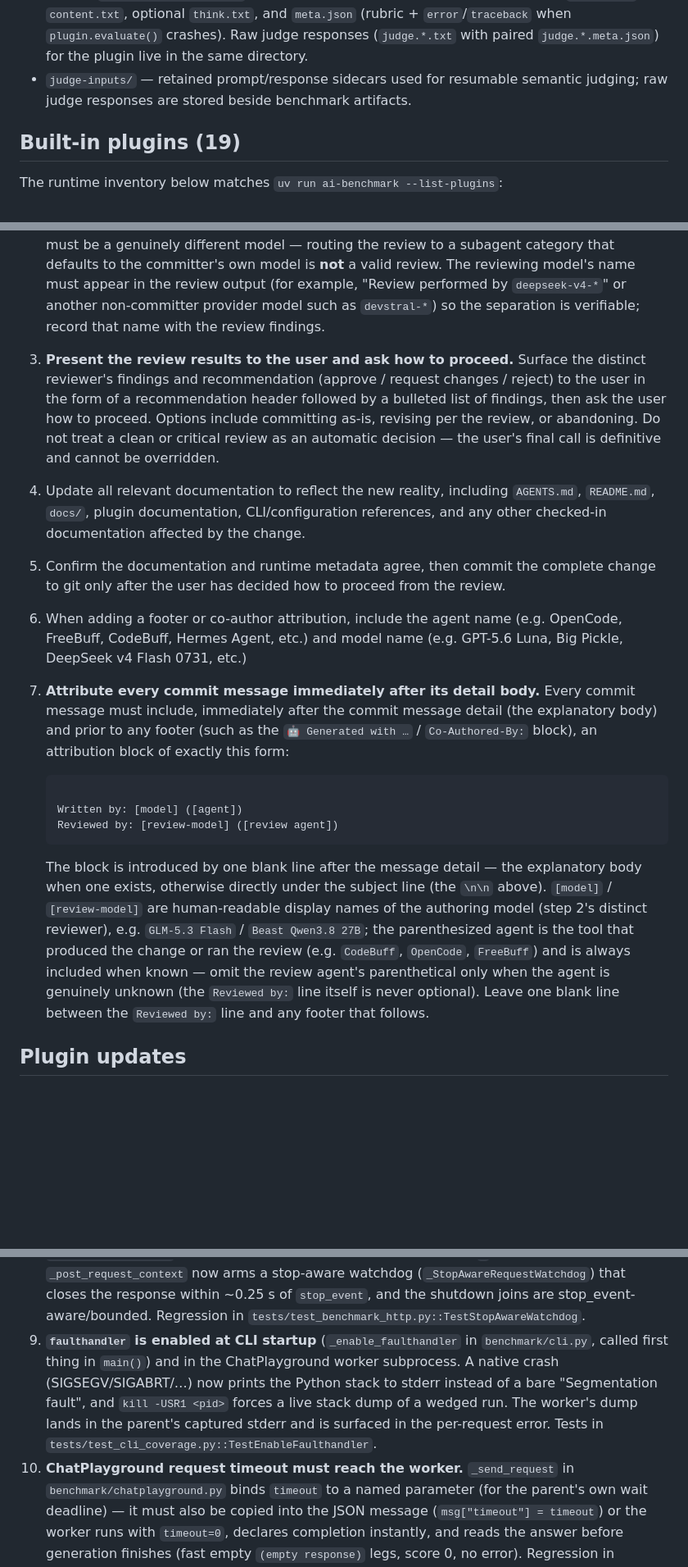
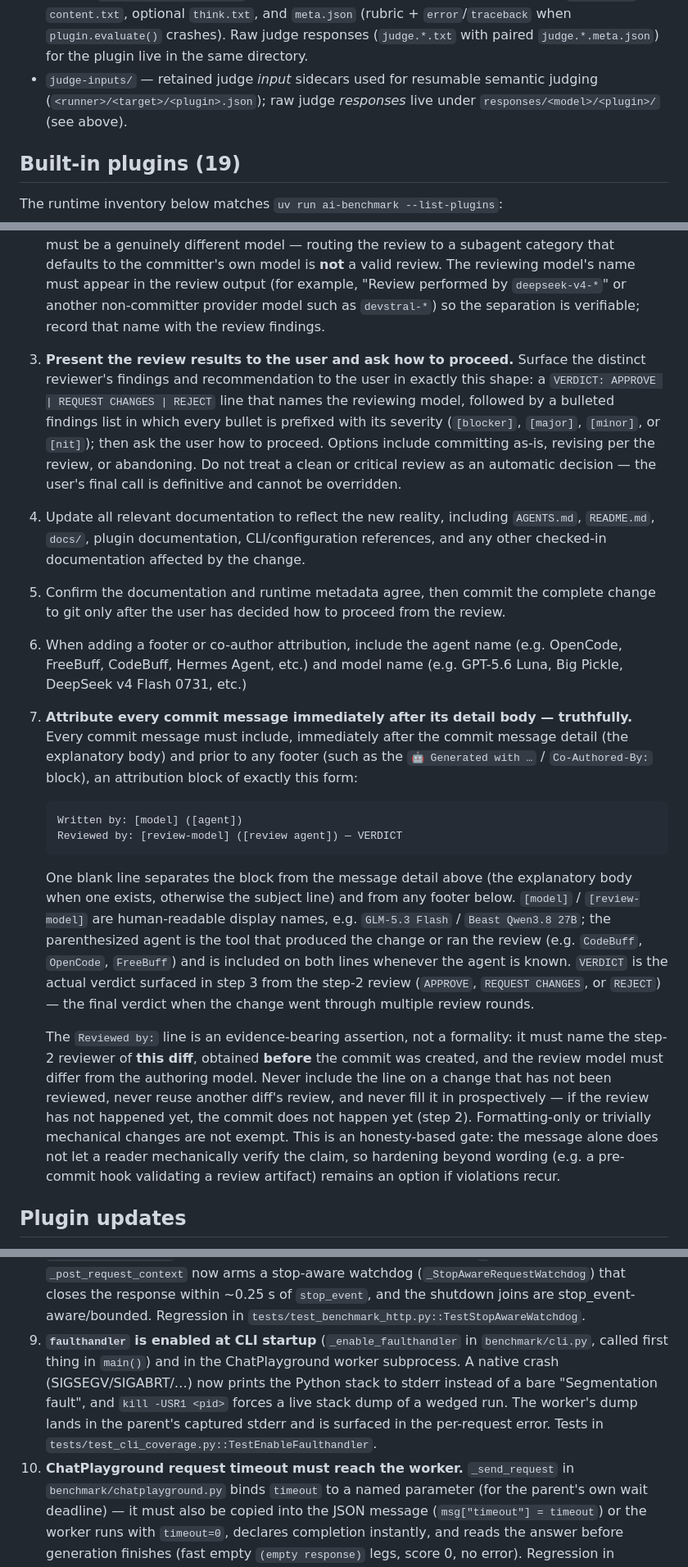
Before and after one commit to JessMorgan/ai-benchmark, a Markdown page: AGENTS.md, 3 parts joined by grey strips. Shown at 82% size. GitHub-like rendering; blank space fills up the shorter version.

Commit message:
docs: make the Reviewed by attribution an evidence-bearing assertion
Address the distinct-model review of the attribution policy and the
per-plugin response layout docs:

- Step 7: the attribution block now ends with the reviewer's actual
  final-round VERDICT, and a new paragraph makes the Reviewed by line
  an evidence-bearing assertion - it must name the step-2 reviewer of
  this diff, obtained before the commit, with a model distinct from
  the author; no prospective filling, mechanical changes not exempt,
  and the honesty-based-gate limitation stated (hook hardening remains
  an option if violations recur).
- Step 3: pin the presentation shape to a VERDICT line naming the
  reviewing model plus [blocker]/[major]/[minor]/[nit]-prefixed
  findings bullets.
- judge-inputs/ bullet corrected to describe only the input sidecars
  (<runner>/<target>/<plugin>.json); raw judge responses are documented
  under responses/<model>/<plugin>/.
- Template fence blank line removed and the agent-parenthetical rule
  made symmetric; Known gotchas duplicate numbering fixed (now 1-10).

Written by: GLM-5.3 Flash (CodeBuff)
Reviewed by: Beast Qwen3.8 27B (OpenCode) — APPROVE

🤖 Generated with CodeBuff
Co-Authored-By: Codebuff <noreply@codebuff.com>

````diff
--- a/AGENTS.md
+++ b/AGENTS.md
@@ -120,8 +120,9 @@ polls it and rebuilds its frame only when something displayed changed
   `think.txt`, and `meta.json` (rubric + `error`/`traceback` when
   `plugin.evaluate()` crashes). Raw judge responses (`judge.*.txt` with
   paired `judge.*.meta.json`) for the plugin live in the same directory.
-- `judge-inputs/` — retained prompt/response sidecars used for resumable
-  semantic judging; raw judge responses are stored beside benchmark artifacts.
+- `judge-inputs/` — retained judge *input* sidecars used for resumable
+  semantic judging (`<runner>/<target>/<plugin>.json`); raw judge *responses*
+  live under `responses/<model>/<plugin>/` (see above).
 
 ## Built-in plugins (19)
 
@@ -160,19 +161,20 @@ unavailable.
 Before committing any complete change:
 1. Run the full CI checks defined in `.github/workflows/tests.yml` (or their local equivalent): `uv sync --frozen`; `uv run pre-commit run --all-files --show-diff-on-failure`; `uv run coverage run -m pytest tests/ plugins/challenges/ plugins/outputs/ -q`; `uv run coverage report -m`; and `uv run coverage report --fail-under=90`. The CI matrix runs these checks on Python 3.10 through 3.14. Fix every issue reported by these checks before committing, then rerun the checks until they pass.
 2. **Require a code review by a distinct AI model as a mandatory gate before committing.** After the CI checks pass and all changes are staged, obtain a review of the complete diff from a model other than the one that authored the change. The review must cover correctness, adherence to existing codebase patterns, the CI/coverage results, and any security or regression risks. Do **not** commit until this review has been produced. The reviewer must be a genuinely different model — routing the review to a subagent category that defaults to the committer's own model is **not** a valid review. The reviewing model's name must appear in the review output (for example, "Review performed by `deepseek-v4-*`" or another non-committer provider model such as `devstral-*`) so the separation is verifiable; record that name with the review findings.
-3. **Present the review results to the user and ask how to proceed.** Surface the distinct reviewer's findings and recommendation (approve / request changes / reject) to the user in the form of a recommendation header followed by a bulleted list of findings, then ask the user how to proceed. Options include committing as-is, revising per the review, or abandoning. Do not treat a clean or critical review as an automatic decision — the user's final call is definitive and cannot be overridden.
+3. **Present the review results to the user and ask how to proceed.** Surface the distinct reviewer's findings and recommendation to the user in exactly this shape: a `VERDICT: APPROVE | REQUEST CHANGES | REJECT` line that names the reviewing model, followed by a bulleted findings list in which every bullet is prefixed with its severity (`[blocker]`, `[major]`, `[minor]`, or `[nit]`); then ask the user how to proceed. Options include committing as-is, revising per the review, or abandoning. Do not treat a clean or critical review as an automatic decision — the user's final call is definitive and cannot be overridden.
 4. Update all relevant documentation to reflect the new reality, including `AGENTS.md`, `README.md`, `docs/`, plugin documentation, CLI/configuration references, and any other checked-in documentation affected by the change.
 5. Confirm the documentation and runtime metadata agree, then commit the complete change to git only after the user has decided how to proceed from the review.
 6. When adding a footer or co-author attribution, include the agent name (e.g. OpenCode, FreeBuff, CodeBuff, Hermes Agent, etc.) and model name (e.g. GPT-5.6 Luna, Big Pickle, DeepSeek v4 Flash 0731, etc.)
-7. **Attribute every commit message immediately after its detail body.** Every commit message must include, immediately after the commit message detail (the explanatory body) and prior to any footer (such as the `🤖 Generated with …` / `Co-Authored-By:` block), an attribution block of exactly this form:
+7. **Attribute every commit message immediately after its detail body — truthfully.** Every commit message must include, immediately after the commit message detail (the explanatory body) and prior to any footer (such as the `🤖 Generated with …` / `Co-Authored-By:` block), an attribution block of exactly this form:
 
    ```
-
    Written by: [model] ([agent])
-   Reviewed by: [review-model] ([review agent])
+   Reviewed by: [review-model] ([review agent]) — VERDICT
    ```
 
-   The block is introduced by one blank line after the message detail — the explanatory body when one exists, otherwise directly under the subject line (the `\n\n` above). `[model]` / `[review-model]` are human-readable display names of the authoring model (step 2's distinct reviewer), e.g. `GLM-5.3 Flash` / `Beast Qwen3.8 27B`; the parenthesized agent is the tool that produced the change or ran the review (e.g. `CodeBuff`, `OpenCode`, `FreeBuff`) and is always included when known — omit the review agent's parenthetical only when the agent is genuinely unknown (the `Reviewed by:` line itself is never optional). Leave one blank line between the `Reviewed by:` line and any footer that follows.
+   One blank line separates the block from the message detail above (the explanatory body when one exists, otherwise the subject line) and from any footer below. `[model]` / `[review-model]` are human-readable display names, e.g. `GLM-5.3 Flash` / `Beast Qwen3.8 27B`; the parenthesized agent is the tool that produced the change or ran the review (e.g. `CodeBuff`, `OpenCode`, `FreeBuff`) and is included on both lines whenever the agent is known. `VERDICT` is the actual verdict surfaced in step 3 from the step-2 review (`APPROVE`, `REQUEST CHANGES`, or `REJECT`) — the final verdict when the change went through multiple review rounds.
+
+   The `Reviewed by:` line is an evidence-bearing assertion, not a formality: it must name the step-2 reviewer of **this diff**, obtained **before** the commit was created, and the review model must differ from the authoring model. Never include the line on a change that has not been reviewed, never reuse another diff's review, and never fill it in prospectively — if the review has not happened yet, the commit does not happen yet (step 2). Formatting-only or trivially mechanical changes are not exempt. This is an honesty-based gate: the message alone does not let a reader mechanically verify the claim, so hardening beyond wording (e.g. a pre-commit hook validating a review artifact) remains an option if violations recur.
 
 ## Plugin updates
 1. **Update challenge-plugin versions when modified from what's in git.** This policy applies only to challenge plugins and their shared challenge-plugin code under `plugins/challenges/`; it does not apply to `plugins/__init__.py`, output plugins, documentation, or tests. Every internal or externally visible challenge-plugin code change requires a version bump. Non-scoring changes, such as behavior-preserving refactors or internal/API plumbing that cannot affect evaluation results, increment the revision (for example, `0.2.0` → `0.2.1`). A minor-version bump is reserved for changes that could affect scoring in any way, including prompt, rubric, scoring-code, validation, normalization, or execution changes (for example, `0.2.0` → `0.3.0`, resetting the revision). Complete rewrites or very major changes increment the major version (for example, `0.2.0` → `1.0.0`, resetting minor and revision). A bump is not required for every intermediate edit; record the largest applicable change from the version currently in git.
@@ -277,14 +279,14 @@ and the OpenCode runner are exempt (the kwargs default off).
    (`_StopAwareRequestWatchdog`) that closes the response within ~0.25 s of
    `stop_event`, and the shutdown joins are stop_event-aware/bounded.
    Regression in `tests/test_benchmark_http.py::TestStopAwareWatchdog`.
-7. **`faulthandler` is enabled at CLI startup** (`_enable_faulthandler` in
+9. **`faulthandler` is enabled at CLI startup** (`_enable_faulthandler` in
    `benchmark/cli.py`, called first thing in `main()`) and in the
    ChatPlayground worker subprocess. A native crash (SIGSEGV/SIGABRT/…) now
    prints the Python stack to stderr instead of a bare "Segmentation fault",
    and `kill -USR1 <pid>` forces a live stack dump of a wedged run. The
    worker's dump lands in the parent's captured stderr and is surfaced in the
    per-request error. Tests in `tests/test_cli_coverage.py::TestEnableFaulthandler`.
-8. **ChatPlayground request timeout must reach the worker.** `_send_request`
+10. **ChatPlayground request timeout must reach the worker.** `_send_request`
    in `benchmark/chatplayground.py` binds `timeout` to a named parameter (for
    the parent's own wait deadline) — it must also be copied into the JSON
    message (`msg["timeout"] = timeout`) or the worker runs with `timeout=0`,
````
